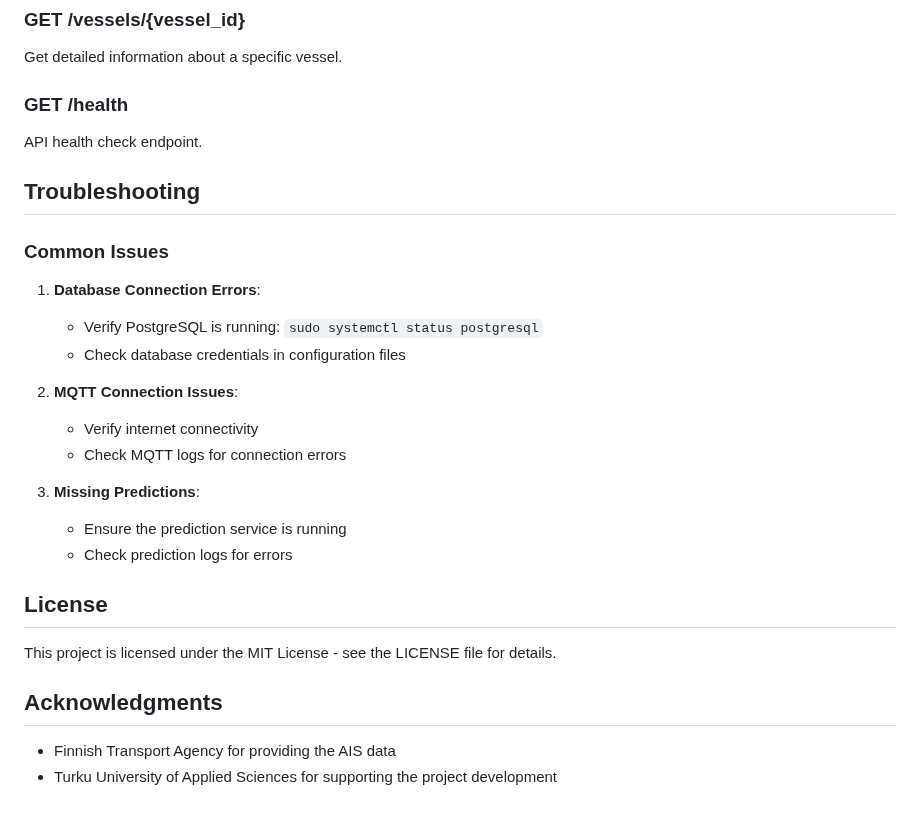
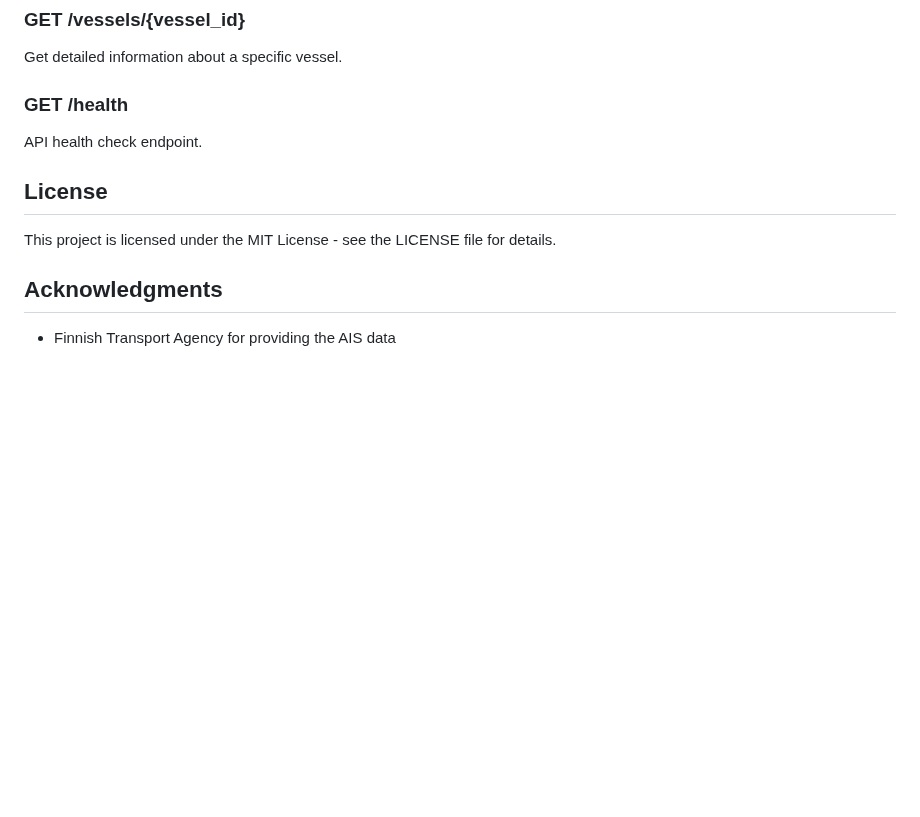
Before and after one commit to imaddde867/NaviCast, a Markdown page: README.md, the part around the change. Rendered like a GitHub page; blank space fills up the shorter version.

Commit message:
Update README.md: Remove troubleshooting section

```diff
--- a/README.md
+++ b/README.md
@@ -266,22 +266,6 @@ Get detailed information about a specific vessel.
 ### GET /health
 API health check endpoint.
 
-## Troubleshooting
-
-### Common Issues
-
-1. **Database Connection Errors**:
-   - Verify PostgreSQL is running: `sudo systemctl status postgresql`
-   - Check database credentials in configuration files
-
-2. **MQTT Connection Issues**:
-   - Verify internet connectivity
-   - Check MQTT logs for connection errors
-
-3. **Missing Predictions**:
-   - Ensure the prediction service is running
-   - Check prediction logs for errors
-
 ## License
 
 This project is licensed under the MIT License - see the LICENSE file for details.
@@ -289,4 +273,3 @@ This project is licensed under the MIT License - see the LICENSE file for detail
 ## Acknowledgments
 
 - Finnish Transport Agency for providing the AIS data
-- Turku University of Applied Sciences for supporting the project development
```
